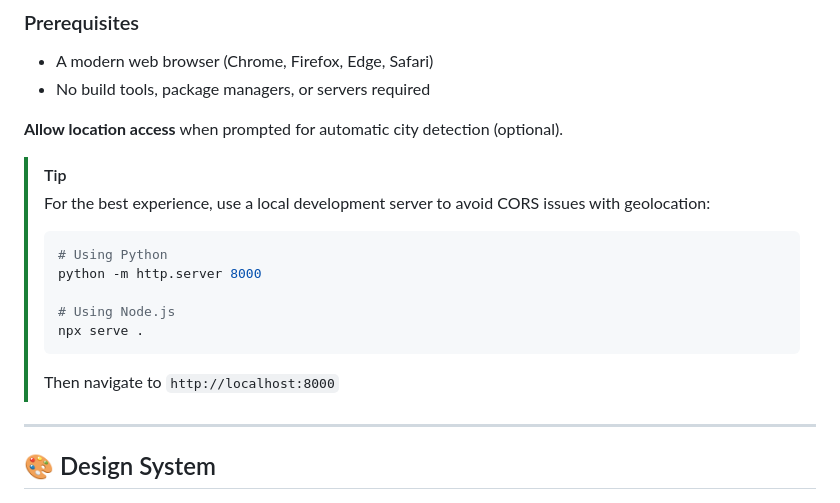
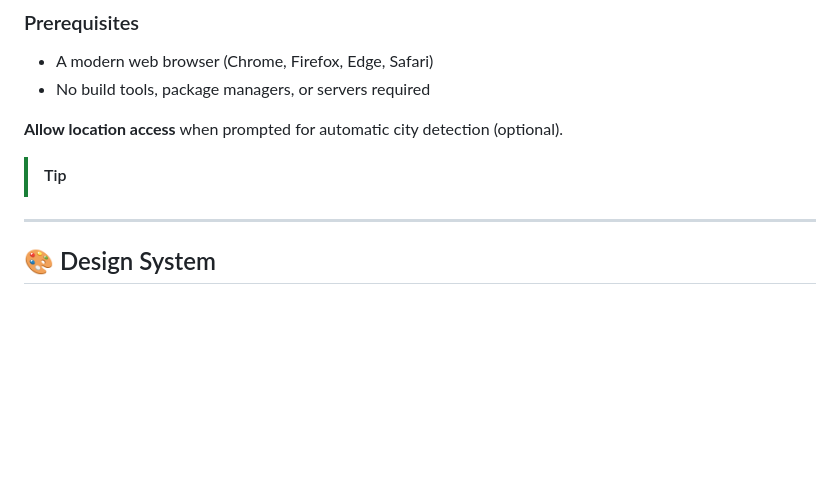
Before and after one commit to Subhamkp07/Air_purifier_pro, a Markdown page: README.md, the part around the change. Drawn GitHub-style; blank space fills up the shorter version.

````diff
--- a/README.md
+++ b/README.md
@@ -112,15 +112,7 @@ graph TD
  **Allow location access** when prompted for automatic city detection (optional).
 
 > [!TIP]
-> For the best experience, use a local development server to avoid CORS issues with geolocation:
-> ```bash
-> # Using Python
-> python -m http.server 8000
->
-> # Using Node.js
-> npx serve .
-> ```
-> Then navigate to `http://localhost:8000`
+
 
 ---
 
````
